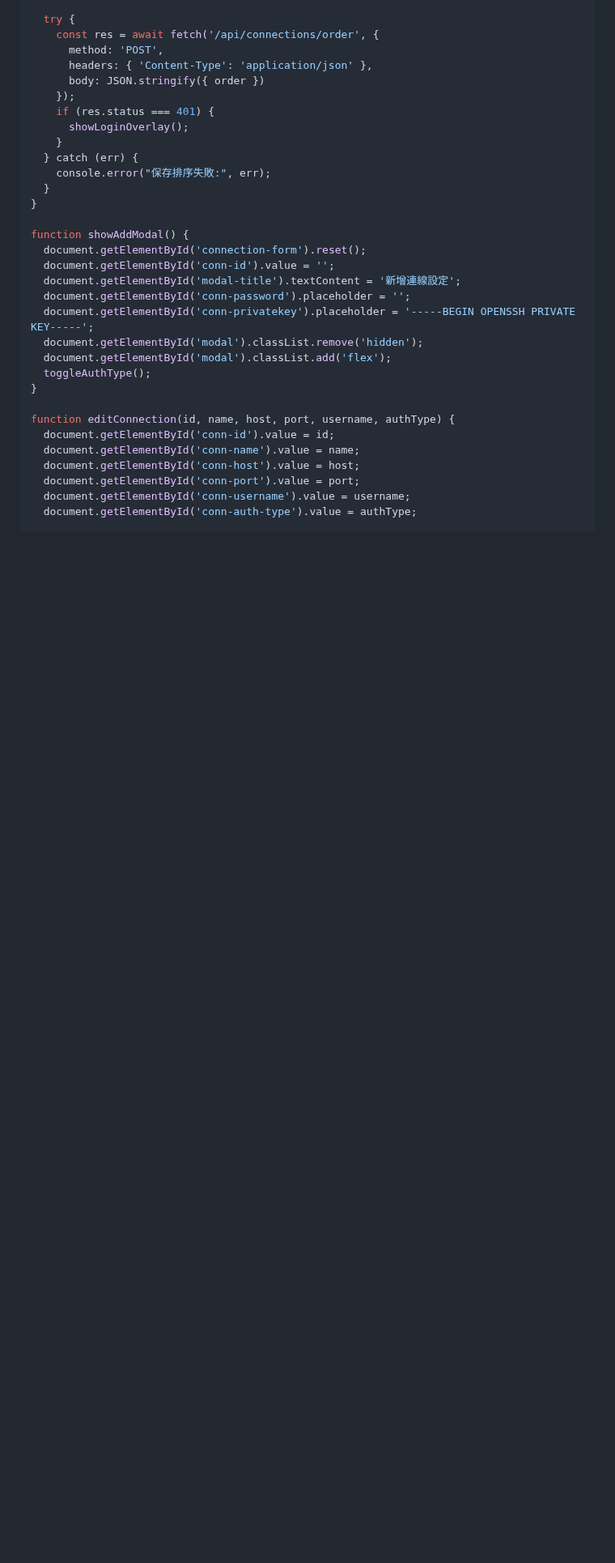
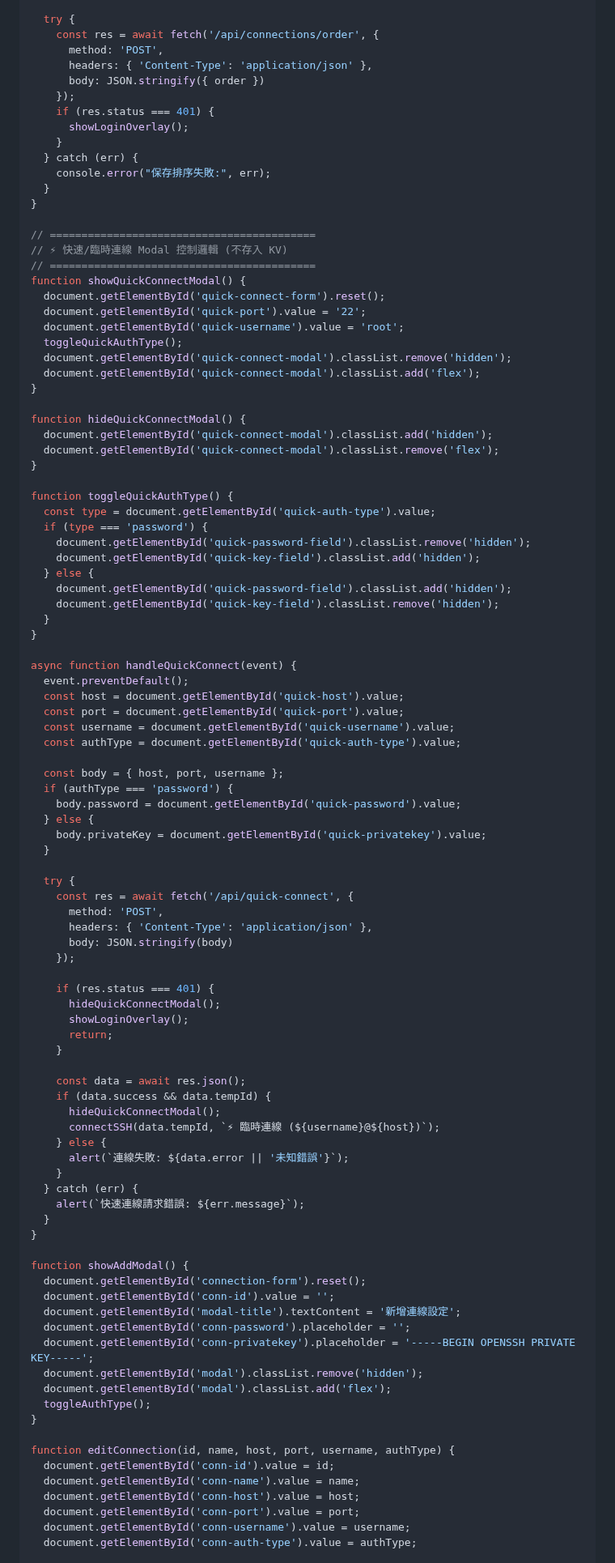
Before and after one commit to sammy0101/cf-webssh, a Markdown page: combined_project_code.md, the part around one of its changes. Shown at 81% size. Drawn GitHub-style; blank space fills up the shorter version.

Commit message:
docs: auto-generate complete codebase [skip ci]

```diff
--- a/combined_project_code.md
+++ b/combined_project_code.md
@@ -1638,6 +1638,73 @@ async function saveConnectionsOrder() {
   }
 }
 
+// ==========================================
+// ⚡ 快速/臨時連線 Modal 控制邏輯 (不存入 KV)
+// ==========================================
+function showQuickConnectModal() {
+  document.getElementById('quick-connect-form').reset();
+  document.getElementById('quick-port').value = '22';
+  document.getElementById('quick-username').value = 'root';
+  toggleQuickAuthType();
+  document.getElementById('quick-connect-modal').classList.remove('hidden');
+  document.getElementById('quick-connect-modal').classList.add('flex');
+}
+
+function hideQuickConnectModal() {
+  document.getElementById('quick-connect-modal').classList.add('hidden');
+  document.getElementById('quick-connect-modal').classList.remove('flex');
+}
+
+function toggleQuickAuthType() {
+  const type = document.getElementById('quick-auth-type').value;
+  if (type === 'password') {
+    document.getElementById('quick-password-field').classList.remove('hidden');
+    document.getElementById('quick-key-field').classList.add('hidden');
+  } else {
+    document.getElementById('quick-password-field').classList.add('hidden');
+    document.getElementById('quick-key-field').classList.remove('hidden');
+  }
+}
+
+async function handleQuickConnect(event) {
+  event.preventDefault();
+  const host = document.getElementById('quick-host').value;
+  const port = document.getElementById('quick-port').value;
+  const username = document.getElementById('quick-username').value;
+  const authType = document.getElementById('quick-auth-type').value;
+
+  const body = { host, port, username };
+  if (authType === 'password') {
+    body.password = document.getElementById('quick-password').value;
+  } else {
+    body.privateKey = document.getElementById('quick-privatekey').value;
+  }
+
+  try {
+    const res = await fetch('/api/quick-connect', {
+      method: 'POST',
+      headers: { 'Content-Type': 'application/json' },
+      body: JSON.stringify(body)
+    });
+
+    if (res.status === 401) {
+      hideQuickConnectModal();
+      showLoginOverlay();
+      return;
+    }
+
+    const data = await res.json();
+    if (data.success && data.tempId) {
+      hideQuickConnectModal();
+      connectSSH(data.tempId, `⚡ 臨時連線 (${username}@${host})`);
+    } else {
+      alert(`連線失敗: ${data.error || '未知錯誤'}`);
+    }
+  } catch (err) {
+    alert(`快速連線請求錯誤: ${err.message}`);
+  }
+}
+
 function showAddModal() {
   document.getElementById('connection-form').reset();
   document.getElementById('conn-id').value = '';
```
Also changed, not shown: other parts of combined_project_code.md (+6 -6 lines).
